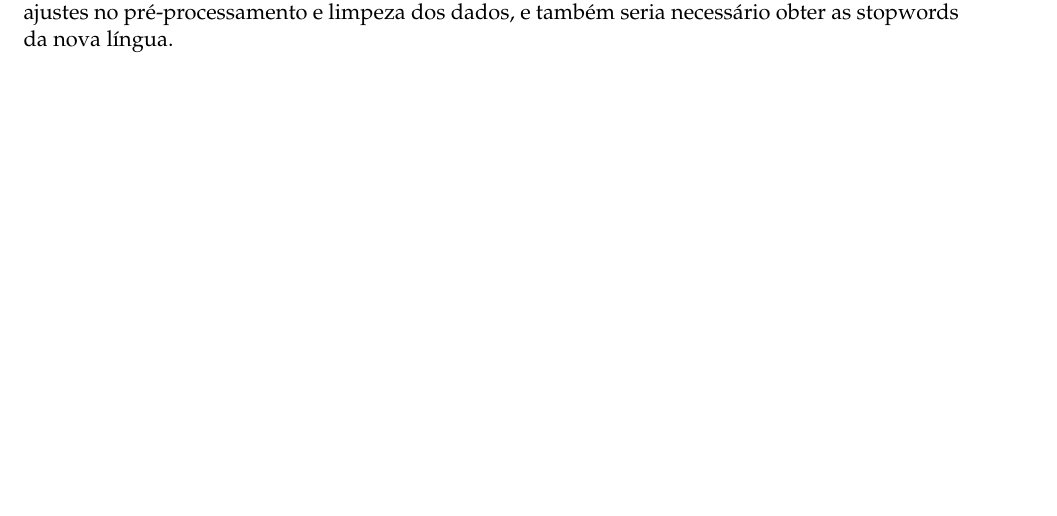
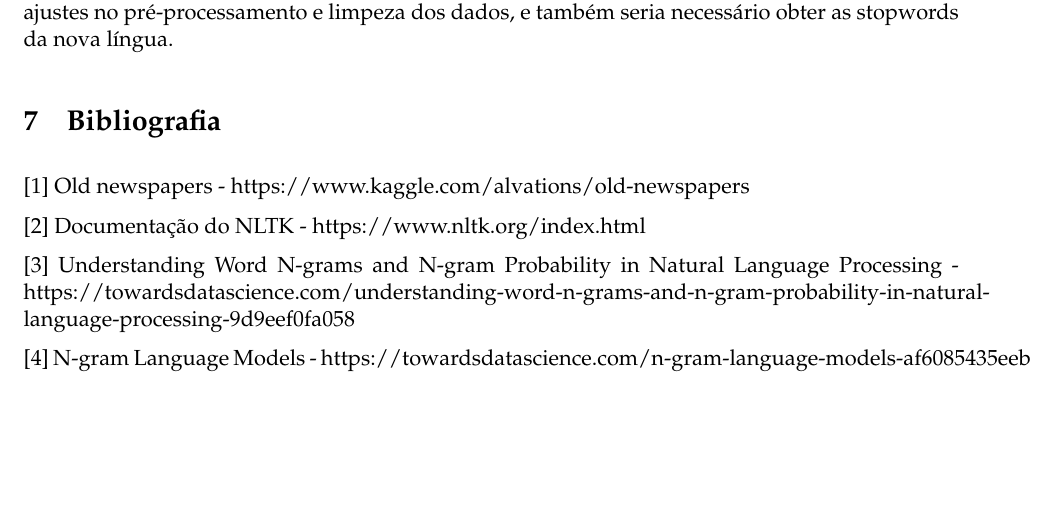
Before and after one commit to BrunoSDomingues/Autocomplete, a LaTeX document (relatorio/relatorio.tex): part of page 10 of 10, cut so that both start at the same text, the shorter picture padded with empty space. Compiled offline with pdfLaTeX.

Commit message:
Added references used

```diff
--- a/relatorio/relatorio.tex
+++ b/relatorio/relatorio.tex
@@ -567,4 +567,14 @@ A ferramenta também poderia receber novas features. Um exemplo interessante ser
 Além disso, pode-se implementar o uso de outras linguagens no modelo.
 Para tal, seriam necessários ajustes no pré-processamento e limpeza dos dados, e também seria necessário obter as stopwords da nova língua.
 
+\section{Bibliografia}
+
+[1] Old newspapers - https://www.kaggle.com/alvations/old-newspapers
+
+[2] Documentação do NLTK - https://www.nltk.org/index.html
+
+[3] Understanding Word N-grams and N-gram Probability in Natural Language Processing - https://towardsdatascience.com/understanding-word-n-grams-and-n-gram-probability-in-natural-language-processing-9d9eef0fa058
+
+[4] N-gram Language Models - https://towardsdatascience.com/n-gram-language-models-af6085435eeb
+
 \end{document}
```
Also changed, not shown: relatorio/relatorio.pdf, 1 other file.
